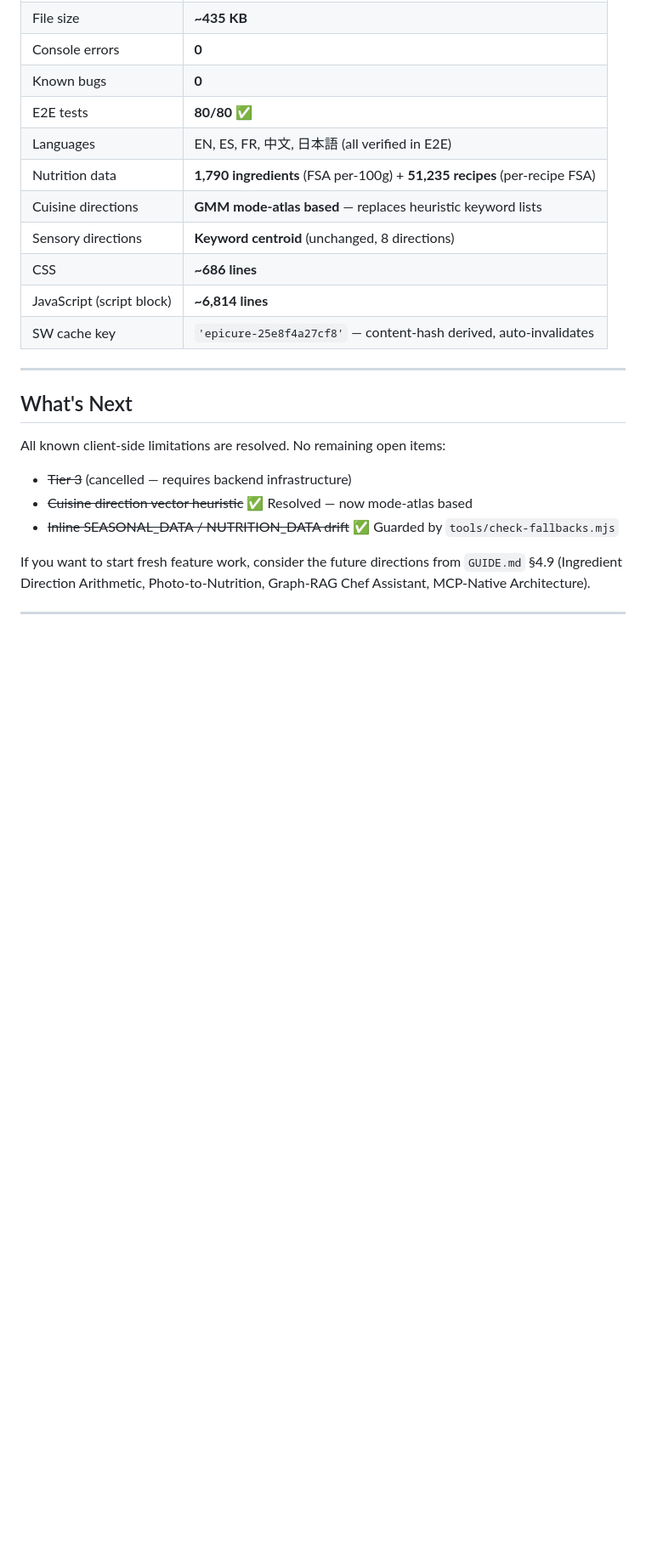
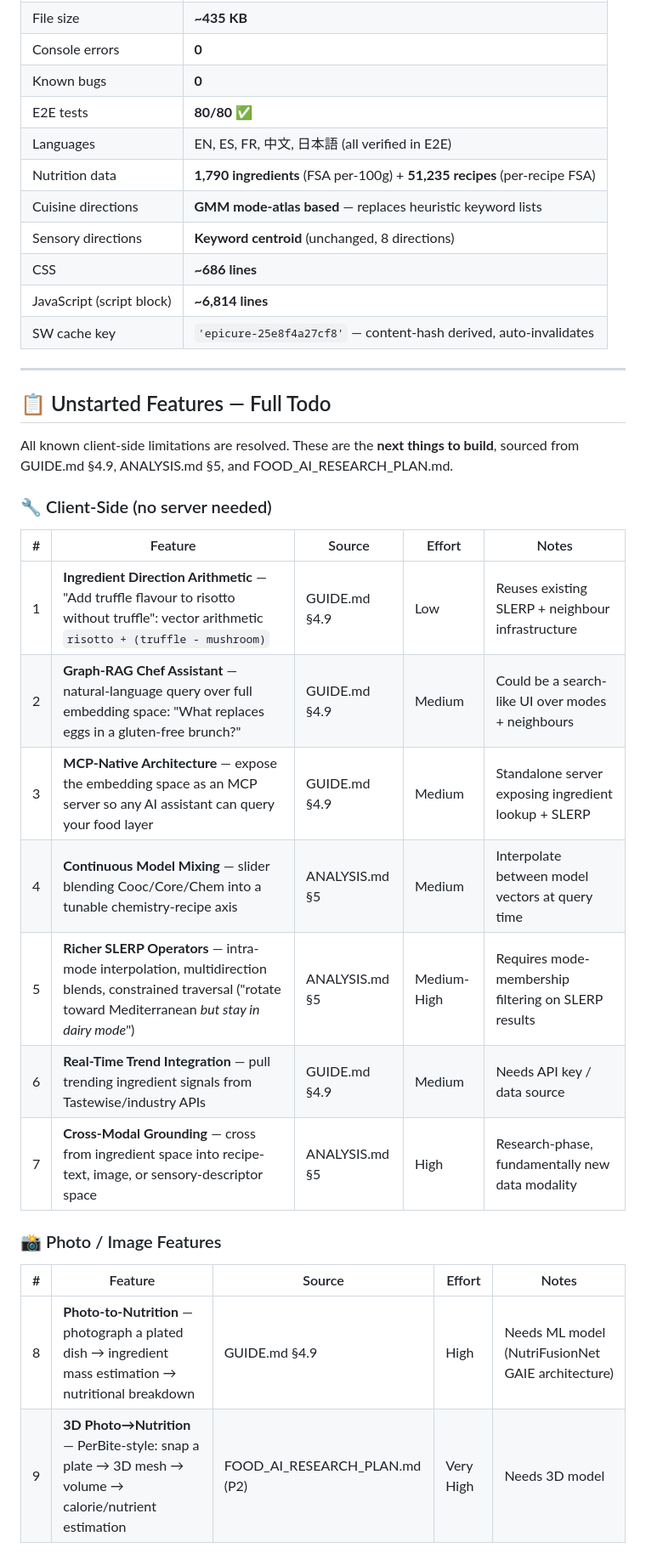
Before and after one commit to aliatx2017/epicure-explorer, a Markdown page: NEXT_SESSION.md, the part around one of its changes. Shown at 85% size. Drawn GitHub-style; blank space fills up the shorter version.

Commit message:
Add comprehensive unstarted-feature todo to NEXT_SESSION.md — 11 items across 3 doc sources

```diff
--- a/NEXT_SESSION.md
+++ b/NEXT_SESSION.md
@@ -64,12 +64,26 @@
 
 ---
 
-## What's Next
+## 📋 Unstarted Features — Full Todo
 
-All known client-side limitations are resolved. No remaining open items:
+All known client-side limitations are resolved. These are the **next things to build**, sourced from GUIDE.md §4.9, ANALYSIS.md §5, and FOOD_AI_RESEARCH_PLAN.md.
 
-- ~~Tier 3~~ (cancelled — requires backend infrastructure)
-- ~~Cuisine direction vector heuristic~~ ✅ Resolved — now mode-atlas based
-- ~~Inline SEASONAL_DATA / NUTRITION_DATA drift~~ ✅ Guarded by `tools/check-fallbacks.mjs`
+### 🔧 Client-Side (no server needed)
 
-If you want to start fresh feature work, consider the future directions from `GUIDE.md` §4.9 (Ingredient Direction Arithmetic, Photo-to-Nutrition, Graph-RAG Chef Assistant, MCP-Native Architecture).
+| # | Feature | Source | Effort | Notes |
+|---|---------|--------|--------|-------|
+| 1 | **Ingredient Direction Arithmetic** — "Add truffle flavour to risotto without truffle": vector arithmetic `risotto + (truffle - mushroom)` | GUIDE.md §4.9 | Low | Reuses existing SLERP + neighbour infrastructure |
+| 2 | **Graph-RAG Chef Assistant** — natural-language query over full embedding space: "What replaces eggs in a gluten-free brunch?" | GUIDE.md §4.9 | Medium | Could be a search-like UI over modes + neighbours |
+| 3 | **MCP-Native Architecture** — expose the embedding space as an MCP server so any AI assistant can query your food layer | GUIDE.md §4.9 | Medium | Standalone server exposing ingredient lookup + SLERP |
+| 4 | **Continuous Model Mixing** — slider blending Cooc/Core/Chem into a tunable chemistry-recipe axis | ANALYSIS.md §5 | Medium | Interpolate between model vectors at query time |
+| 5 | **Richer SLERP Operators** — intra-mode interpolation, multidirection blends, constrained traversal ("rotate toward Mediterranean *but stay in dairy mode*") | ANALYSIS.md §5 | Medium-High | Requires mode-membership filtering on SLERP results |
+| 6 | **Real-Time Trend Integration** — pull trending ingredient signals from Tastewise/industry APIs | GUIDE.md §4.9 | Medium | Needs API key / data source |
+| 7 | **Cross-Modal Grounding** — cross from ingredient space into recipe-text, image, or sensory-descriptor space | ANALYSIS.md §5 | High | Research-phase, fundamentally new data modality |
+
+### 📸 Photo / Image Features
+
+| # | Feature | Source | Effort | Notes |
+|---|---------|--------|--------|-------|
+| 8 | **Photo-to-Nutrition** — photograph a plated dish → ingredient mass estimation → nutritional breakdown | GUIDE.md §4.9 | High | Needs ML model (NutriFusionNet GAIE architecture) |
+| 9 | **3D Photo→Nutrition** — PerBite-style: snap a plate → 3D mesh → volume → calorie/nutrient estimation | FOOD_AI_RESEARCH_PLAN.md (P2) | Very High | Needs 3D model |
+
```
Also changed, not shown: other parts of NEXT_SESSION.md (+19 -0 lines).
